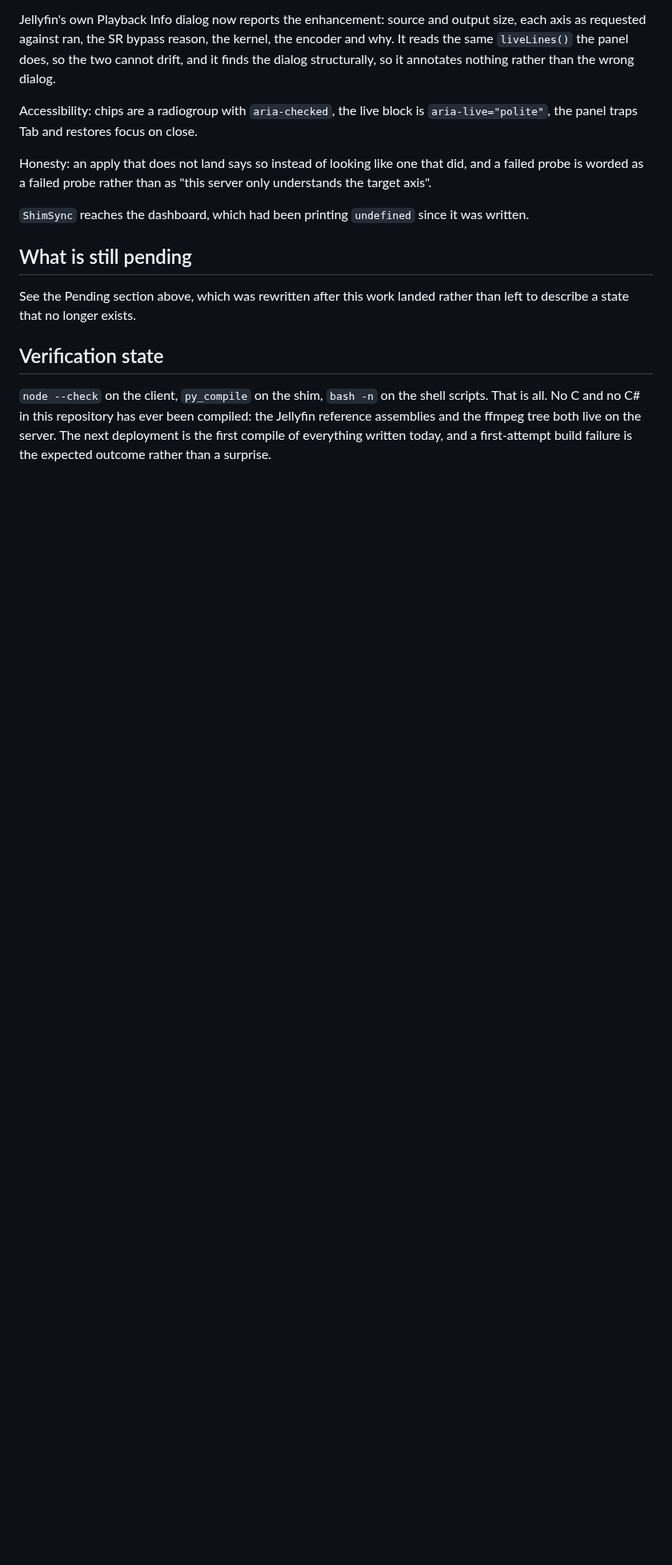
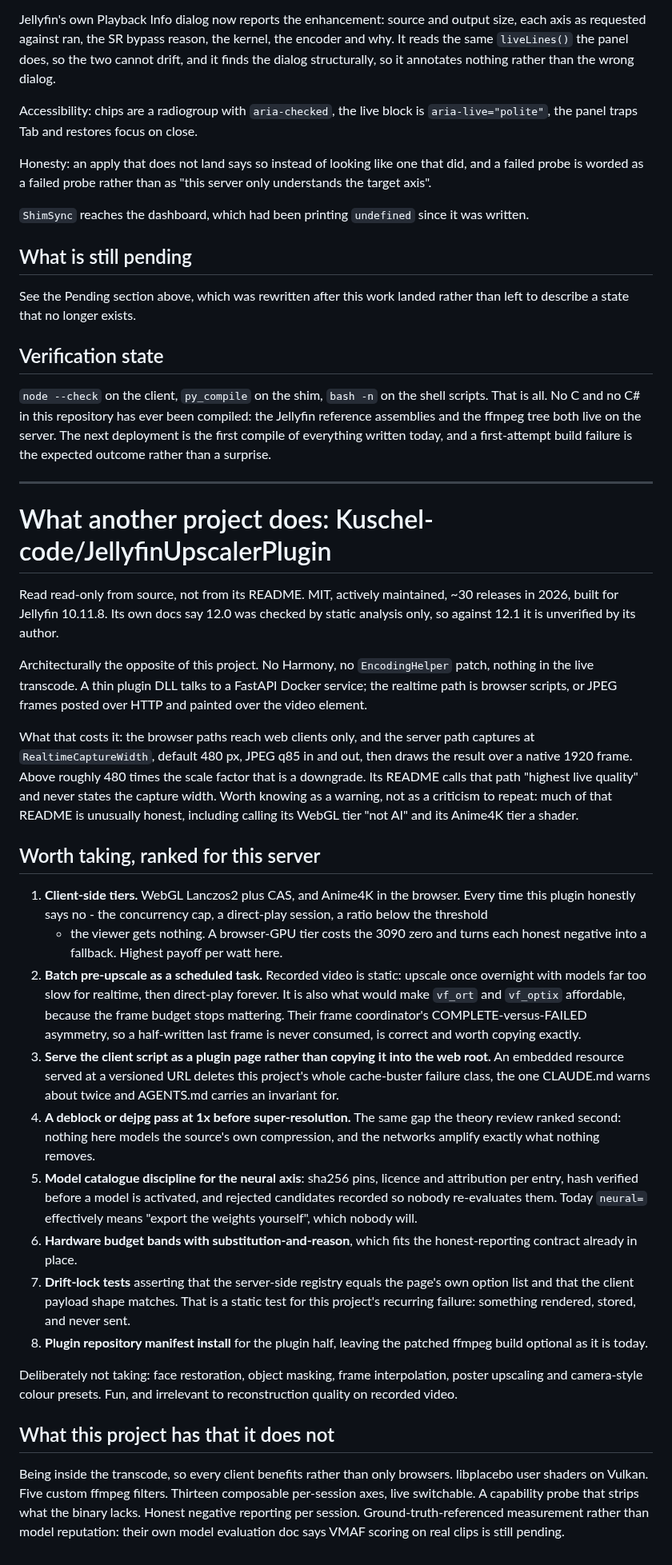
Before and after one commit to sanchitd5/jellyfin-gpu-upscale, a Markdown page: improvements.md, the part around the change. Shown at 80% size. Rendered like a GitHub page; blank space fills up the shorter version.

Commit message:
Record what the other Jellyfin upscaler plugin does, and what to take
Read from its source rather than its README. It is the architectural opposite: nothing
in the live transcode, a Docker AI service plus browser scripts, so its realtime paths
reach web clients only.

Eight things worth taking, led by client-side tiers and an overnight batch pass. Both
answer the same gap: this plugin currently gives the viewer nothing whenever it
honestly says no, and recorded video is static enough that the expensive models belong
off the playback path entirely.

Co-Authored-By: Claude Opus 5 (1M context) <noreply@anthropic.com>

```diff
--- a/improvements.md
+++ b/improvements.md
@@ -475,3 +475,62 @@ describe a state that no longer exists.
 No C and no C# in this repository has ever been compiled: the Jellyfin reference assemblies and the
 ffmpeg tree both live on the server. The next deployment is the first compile of everything written
 today, and a first-attempt build failure is the expected outcome rather than a surprise.
+
+---
+
+# What another project does: Kuschel-code/JellyfinUpscalerPlugin
+
+Read read-only from source, not from its README. MIT, actively maintained, ~30 releases in 2026,
+built for Jellyfin 10.11.8. Its own docs say 12.0 was checked by static analysis only, so against
+12.1 it is unverified by its author.
+
+Architecturally the opposite of this project. No Harmony, no `EncodingHelper` patch, nothing in the
+live transcode. A thin plugin DLL talks to a FastAPI Docker service; the realtime path is browser
+scripts, or JPEG frames posted over HTTP and painted over the video element.
+
+What that costs it: the browser paths reach web clients only, and the server path captures at
+`RealtimeCaptureWidth`, default 480 px, JPEG q85 in and out, then draws the result over a native
+1920 frame. Above roughly 480 times the scale factor that is a downgrade. Its README calls that path
+"highest live quality" and never states the capture width. Worth knowing as a warning, not as a
+criticism to repeat: much of that README is unusually honest, including calling its WebGL tier "not
+AI" and its Anime4K tier a shader.
+
+## Worth taking, ranked for this server
+
+1. **Client-side tiers.** WebGL Lanczos2 plus CAS, and Anime4K in the browser. Every time this
+   plugin honestly says no - the concurrency cap, a direct-play session, a ratio below the threshold
+   - the viewer gets nothing. A browser-GPU tier costs the 3090 zero and turns each honest negative
+   into a fallback. Highest payoff per watt here.
+2. **Batch pre-upscale as a scheduled task.** Recorded video is static: upscale once overnight with
+   models far too slow for realtime, then direct-play forever. It is also what would make `vf_ort`
+   and `vf_optix` affordable, because the frame budget stops mattering. Their frame coordinator's
+   COMPLETE-versus-FAILED asymmetry, so a half-written last frame is never consumed, is correct and
+   worth copying exactly.
+3. **Serve the client script as a plugin page rather than copying it into the web root.** An
+   embedded resource served at a versioned URL deletes this project's whole cache-buster failure
+   class, the one CLAUDE.md warns about twice and AGENTS.md carries an invariant for.
+4. **A deblock or dejpg pass at 1x before super-resolution.** The same gap the theory review ranked
+   second: nothing here models the source's own compression, and the networks amplify exactly what
+   nothing removes.
+5. **Model catalogue discipline for the neural axis**: sha256 pins, licence and attribution per
+   entry, hash verified before a model is activated, and rejected candidates recorded so nobody
+   re-evaluates them. Today `neural=` effectively means "export the weights yourself", which nobody
+   will.
+6. **Hardware budget bands with substitution-and-reason**, which fits the honest-reporting contract
+   already in place.
+7. **Drift-lock tests** asserting that the server-side registry equals the page's own option list
+   and that the client payload shape matches. That is a static test for this project's recurring
+   failure: something rendered, stored, and never sent.
+8. **Plugin repository manifest install** for the plugin half, leaving the patched ffmpeg build
+   optional as it is today.
+
+Deliberately not taking: face restoration, object masking, frame interpolation, poster upscaling and
+camera-style colour presets. Fun, and irrelevant to reconstruction quality on recorded video.
+
+## What this project has that it does not
+
+Being inside the transcode, so every client benefits rather than only browsers. libplacebo user
+shaders on Vulkan. Five custom ffmpeg filters. Thirteen composable per-session axes, live
+switchable. A capability probe that strips what the binary lacks. Honest negative reporting per
+session. Ground-truth-referenced measurement rather than model reputation: their own model
+evaluation doc says VMAF scoring on real clips is still pending.
```
